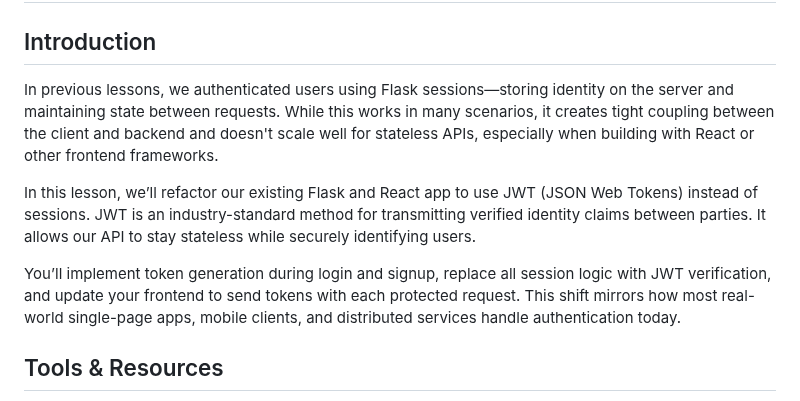
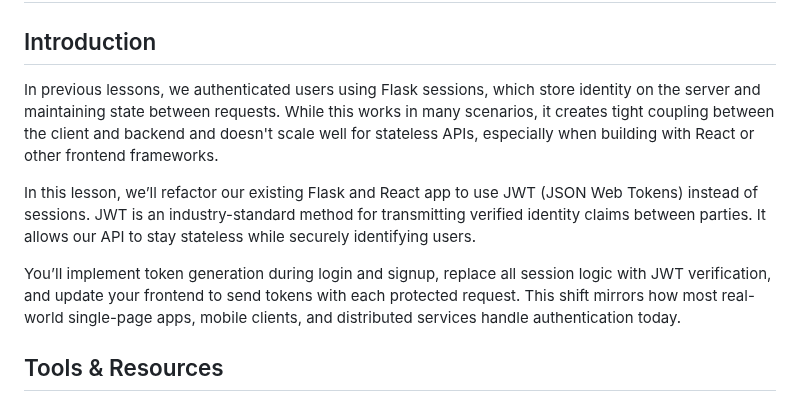
Before and after one commit to webdesigns23/flask-jwt-technical-lesson, a Markdown page: README.md, the part around the change. Drawn GitHub-style.

Commit message:
format intro

```diff
--- a/README.md
+++ b/README.md
@@ -2,11 +2,22 @@
 
 ## Introduction
 
-In previous lessons, we authenticated users using Flask sessions—storing identity on the server and maintaining state between requests. While this works in many scenarios, it creates tight coupling between the client and backend and doesn't scale well for stateless APIs, especially when building with React or other frontend frameworks.
+In previous lessons, we authenticated users using Flask sessions, which
+store identity on the server and maintaining state between requests.
+While this works in many scenarios, it creates tight coupling between
+the client and backend and doesn't scale well for stateless APIs,
+especially when building with React or other frontend frameworks.
 
-In this lesson, we’ll refactor our existing Flask and React app to use JWT (JSON Web Tokens) instead of sessions. JWT is an industry-standard method for transmitting verified identity claims between parties. It allows our API to stay stateless while securely identifying users.
+In this lesson, we’ll refactor our existing Flask and React app to use
+JWT (JSON Web Tokens) instead of sessions. JWT is an industry-standard
+method for transmitting verified identity claims between parties. It
+allows our API to stay stateless while securely identifying users.
 
-You’ll implement token generation during login and signup, replace all session logic with JWT verification, and update your frontend to send tokens with each protected request. This shift mirrors how most real-world single-page apps, mobile clients, and distributed services handle authentication today.
+You’ll implement token generation during login and signup, replace all
+session logic with JWT verification, and update your frontend to send
+tokens with each protected request. This shift mirrors how most
+real-world single-page apps, mobile clients, and distributed services
+handle authentication today.
 
 ## Tools & Resources
 
```
